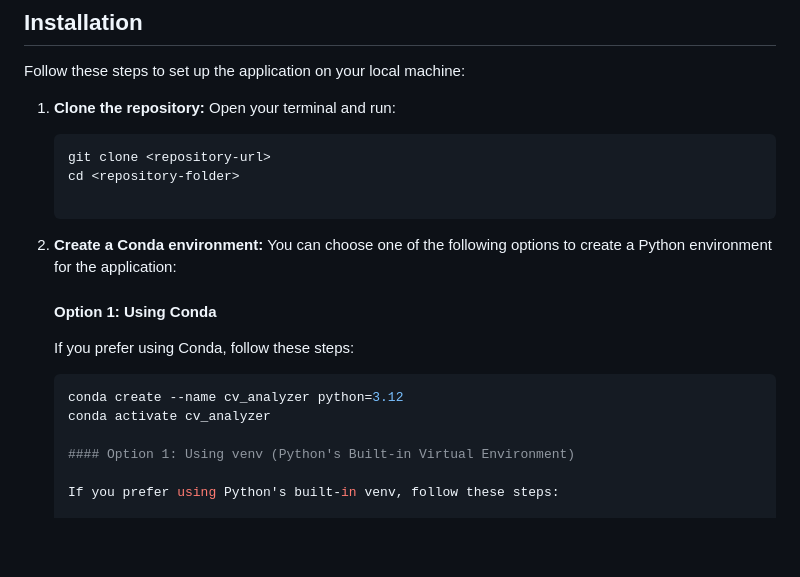
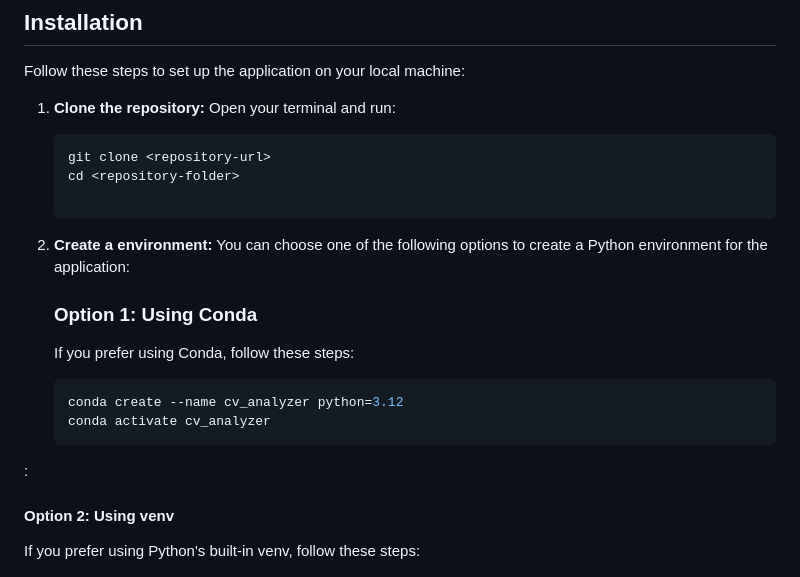
Before and after one commit to motaz-atallah/Document-Proccessing, a Markdown page: README.md, the part around the change. Drawn GitHub-style; blank space fills up the shorter version.

Commit message:
Update sections

````diff
--- a/README.md
+++ b/README.md
@@ -28,18 +28,18 @@ Follow these steps to set up the application on your local machine:
    git clone <repository-url>
    cd <repository-folder>
 
-2. **Create a Conda environment:**
+2. **Create a environment:**
    You can choose one of the following options to create a Python environment for the application:
 
-   #### Option 1: Using Conda
+   ### Option 1: Using Conda
 
    If you prefer using Conda, follow these steps:
 
    ```bash
    conda create --name cv_analyzer python=3.12
    conda activate cv_analyzer
-
-   #### Option 1: Using venv (Python's Built-in Virtual Environment)
+:
+   #### Option 2: Using venv
 
    If you prefer using Python's built-in venv, follow these steps:
 
````
